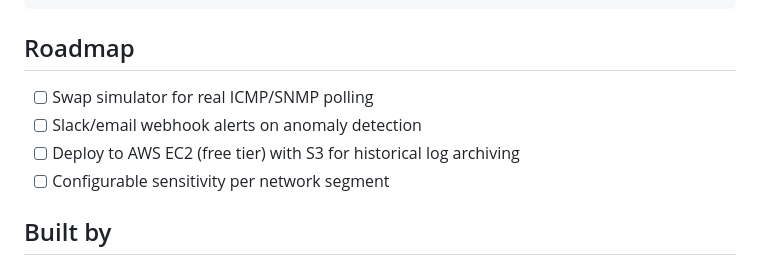
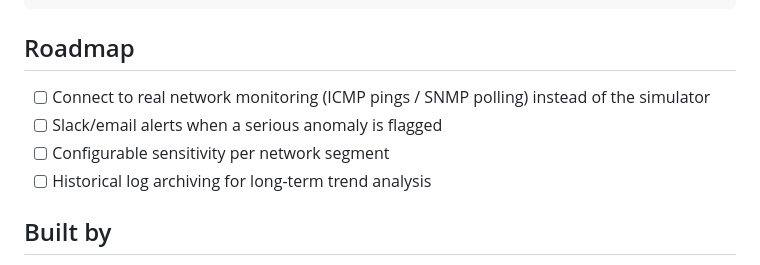
Before and after one commit to thaparekha9868-png/NETWATCH-by-REKHA, a Markdown page: README.md, the part around the change. Rendered like a GitHub page.

Commit message:
Update roadmap items for network monitoring features

```diff
--- a/README.md
+++ b/README.md
@@ -87,10 +87,10 @@ network-anomaly-ai/
 
 ## Roadmap
 
-- [ ] Swap simulator for real ICMP/SNMP polling
-- [ ] Slack/email webhook alerts on anomaly detection
-- [ ] Deploy to AWS EC2 (free tier) with S3 for historical log archiving
+- [ ] Connect to real network monitoring (ICMP pings / SNMP polling) instead of the simulator
+- [ ] Slack/email alerts when a serious anomaly is flagged
 - [ ] Configurable sensitivity per network segment
+- [ ] Historical log archiving for long-term trend analysis
 
 ## Built by
  **Rekha Thapa** — BSc CSIT graduate with a background in **computer networking, Python development, and cloud technologies**.
```
